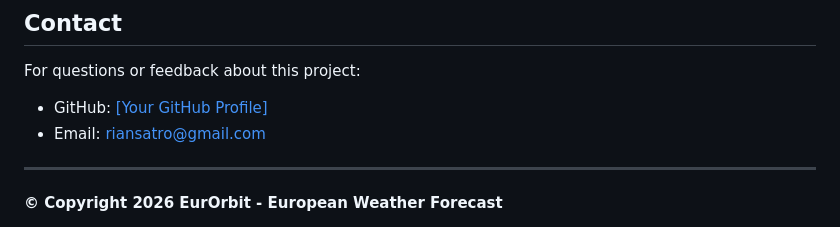
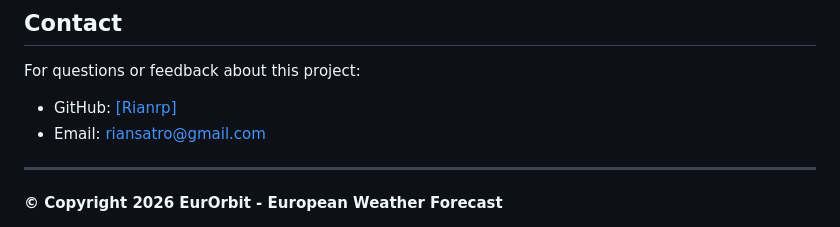
Before and after one commit to rianrp/EurOrbit, a Markdown page: README.md, the part around the change. Rendered like a GitHub page.

Commit message:
Update GitHub profile link in README.md

```diff
--- a/README.md
+++ b/README.md
@@ -259,7 +259,7 @@ This project is created for educational purposes as part of a Coursera project.
 ## Contact
 
 For questions or feedback about this project:
-- GitHub: [\[Your GitHub Profile\]](https://github.com/rianrp)
+- GitHub: [\[Rianrp\]](https://github.com/rianrp)
 - Email: riansatro@gmail.com
 
 ---
```
